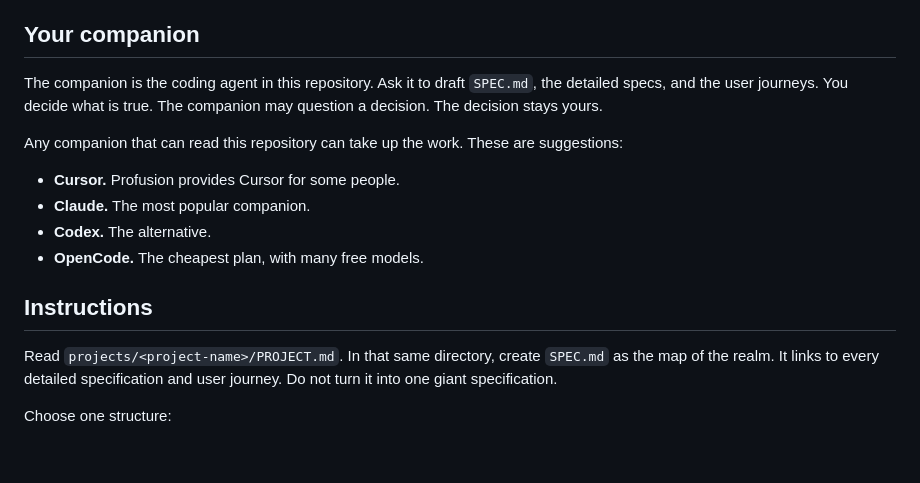
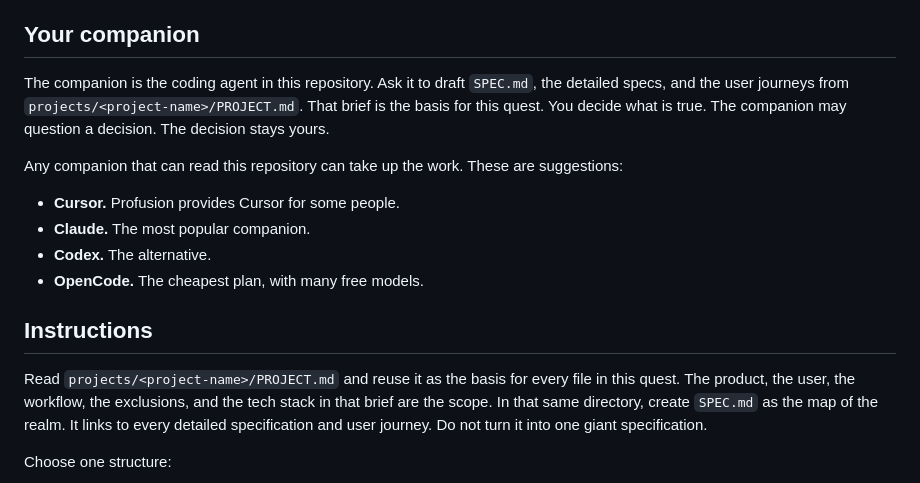
Before and after one commit to profusion/playground-ai, a Markdown page: paths/quickstart/02-define-the-spec.md, the part around the change. Rendered like a GitHub page; blank space fills up the shorter version.

Commit message:
Base the specification on the project brief.
The companion writes every spec and journey from PROJECT.md, so the product and stack chosen in the first quest stay the scope.

```diff
--- a/paths/quickstart/02-define-the-spec.md
+++ b/paths/quickstart/02-define-the-spec.md
@@ -19,8 +19,10 @@ development begins. The companion writes those files with you.
 ## Your companion
 
 The companion is the coding agent in this repository. Ask it to draft
-`SPEC.md`, the detailed specs, and the user journeys. You decide what is true.
-The companion may question a decision. The decision stays yours.
+`SPEC.md`, the detailed specs, and the user journeys from
+`projects/<project-name>/PROJECT.md`. That brief is the basis for this quest.
+You decide what is true. The companion may question a decision. The decision
+stays yours.
 
 Any companion that can read this repository can take up the work. These are
 suggestions:
@@ -32,7 +34,9 @@ suggestions:
 
 ## Instructions
 
-Read `projects/<project-name>/PROJECT.md`. In that same directory, create
+Read `projects/<project-name>/PROJECT.md` and reuse it as the basis for every
+file in this quest. The product, the user, the workflow, the exclusions, and
+the tech stack in that brief are the scope. In that same directory, create
 `SPEC.md` as the map of the realm. It links to every detailed specification
 and user journey. Do not turn it into one giant specification.
 
```
